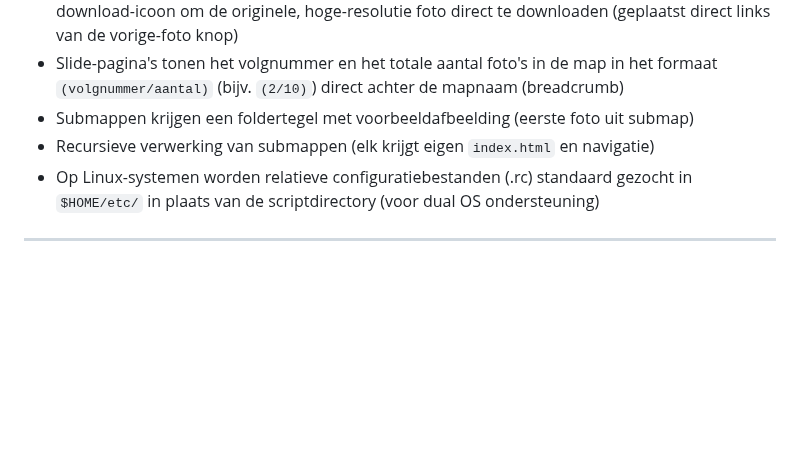
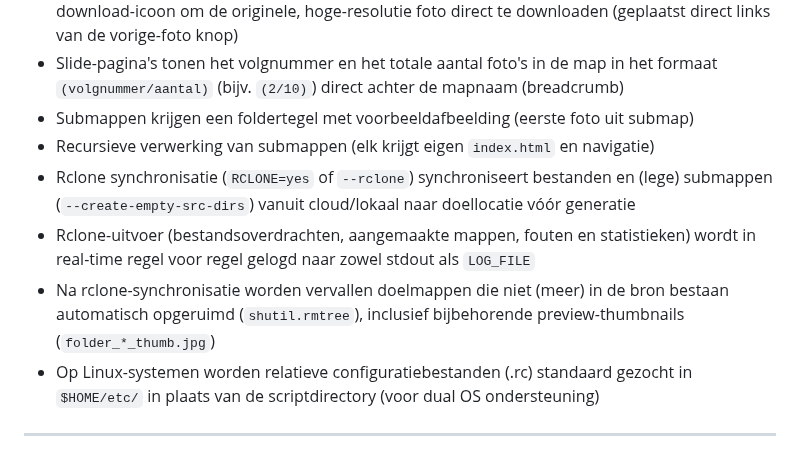
Before and after one commit to agrarix/html-album, a Markdown page: .agents/AGENTS.md, the part around the change. GitHub-like rendering; blank space fills up the shorter version.

```diff
--- a/.agents/AGENTS.md
+++ b/.agents/AGENTS.md
@@ -65,6 +65,9 @@ html-album/
 - Slide-pagina's tonen het volgnummer en het totale aantal foto's in de map in het formaat `(volgnummer/aantal)` (bijv. `(2/10)`) direct achter de mapnaam (breadcrumb)
 - Submappen krijgen een foldertegel met voorbeeldafbeelding (eerste foto uit submap)
 - Recursieve verwerking van submappen (elk krijgt eigen `index.html` en navigatie)
+- Rclone synchronisatie (`RCLONE=yes` of `--rclone`) synchroniseert bestanden en (lege) submappen (`--create-empty-src-dirs`) vanuit cloud/lokaal naar doellocatie vóór generatie
+- Rclone-uitvoer (bestandsoverdrachten, aangemaakte mappen, fouten en statistieken) wordt in real-time regel voor regel gelogd naar zowel stdout als `LOG_FILE`
+- Na rclone-synchronisatie worden vervallen doelmappen die niet (meer) in de bron bestaan automatisch opgeruimd (`shutil.rmtree`), inclusief bijbehorende preview-thumbnails (`folder_*_thumb.jpg`)
 - Op Linux-systemen worden relatieve configuratiebestanden (.rc) standaard gezocht in `$HOME/etc/` in plaats van de scriptdirectory (voor dual OS ondersteuning)
 
 ---
```
Also changed, not shown: README.md (+12 -0 lines).
